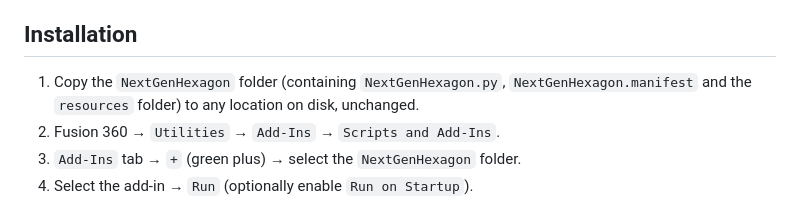
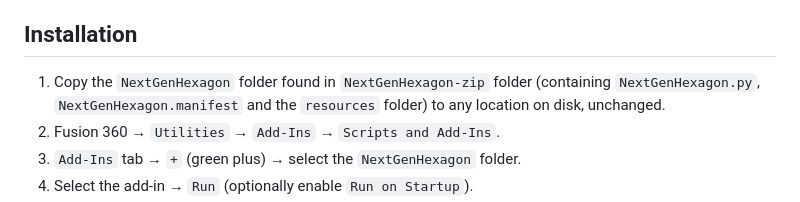
Before and after one commit to NextGen838/NextGen-Hexagon, a Markdown page: README.md, the part around the change. Rendered like a GitHub page.

```diff
--- a/README.md
+++ b/README.md
@@ -7,7 +7,7 @@ use however you like.
 
 ## Installation
 
-1. Copy the `NextGenHexagon` folder (containing `NextGenHexagon.py`,
+1. Copy the `NextGenHexagon` folder found in `NextGenHexagon-zip` folder (containing `NextGenHexagon.py`,
    `NextGenHexagon.manifest` and the `resources` folder) to any location
    on disk, unchanged.
 2. Fusion 360 → `Utilities` → `Add-Ins` → `Scripts and Add-Ins`.
```
